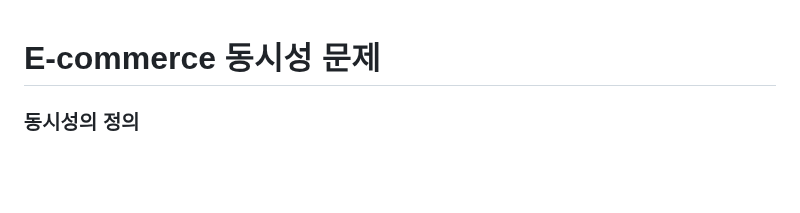
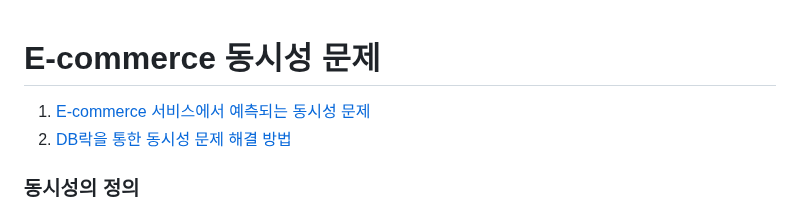
Before and after one commit to hanghae-plus-anveloper/e-commerce, a Markdown page: docs/concurrency/report.md, the part around the change. Drawn GitHub-style; blank space fills up the shorter version.

Commit message:
docs: 보고서 수정(목차 추가, 1. 문제 식별, 2. 해결 방안)

```diff
--- a/docs/concurrency/report.md
+++ b/docs/concurrency/report.md
@@ -1,4 +1,7 @@
 # E-commerce 동시성 문제
+
+1. [E-commerce 서비스에서 예측되는 동시성 문제](#e-commerce-서비스에서-예측되는-동시성-문제)
+2. [DB락을 통한 동시성 문제 해결 방법](#db락을-통한-동시성-문제-해결-방법)
 
 ### 동시성의 정의
 
```
